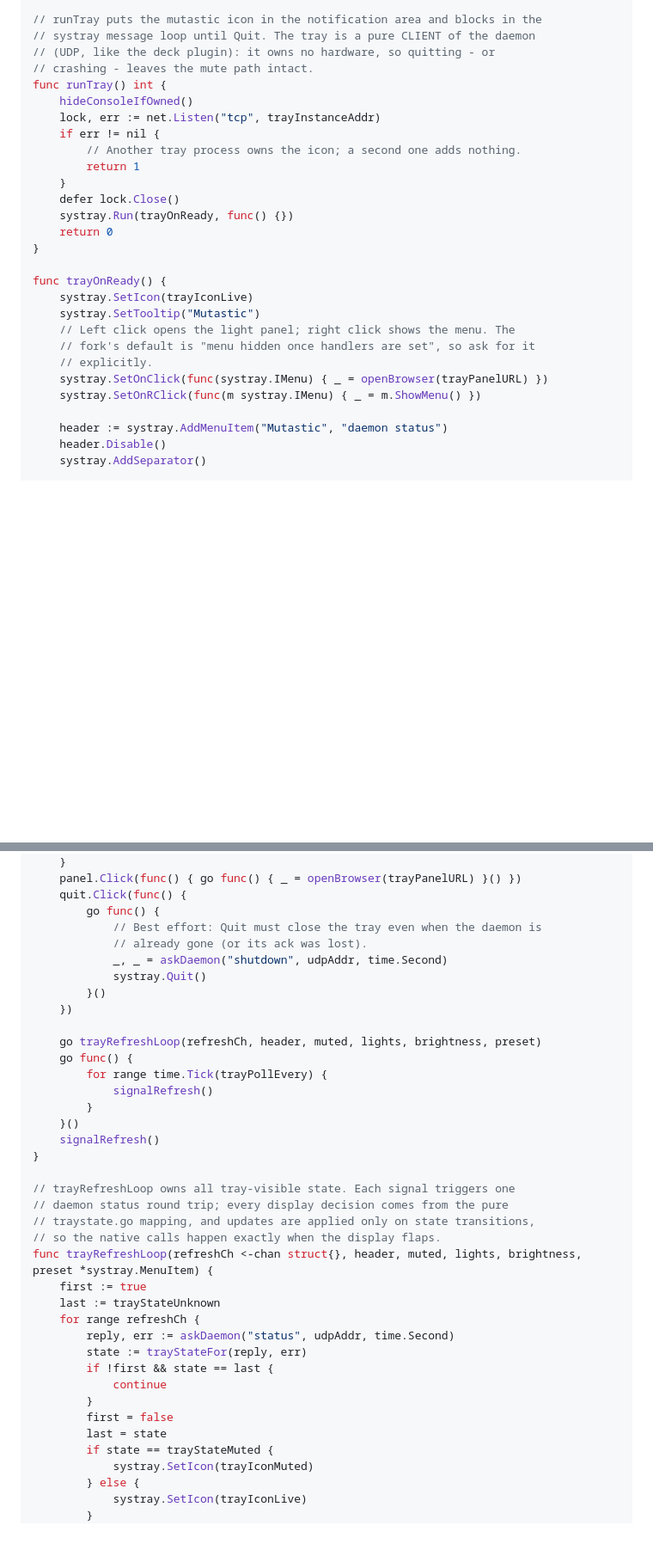
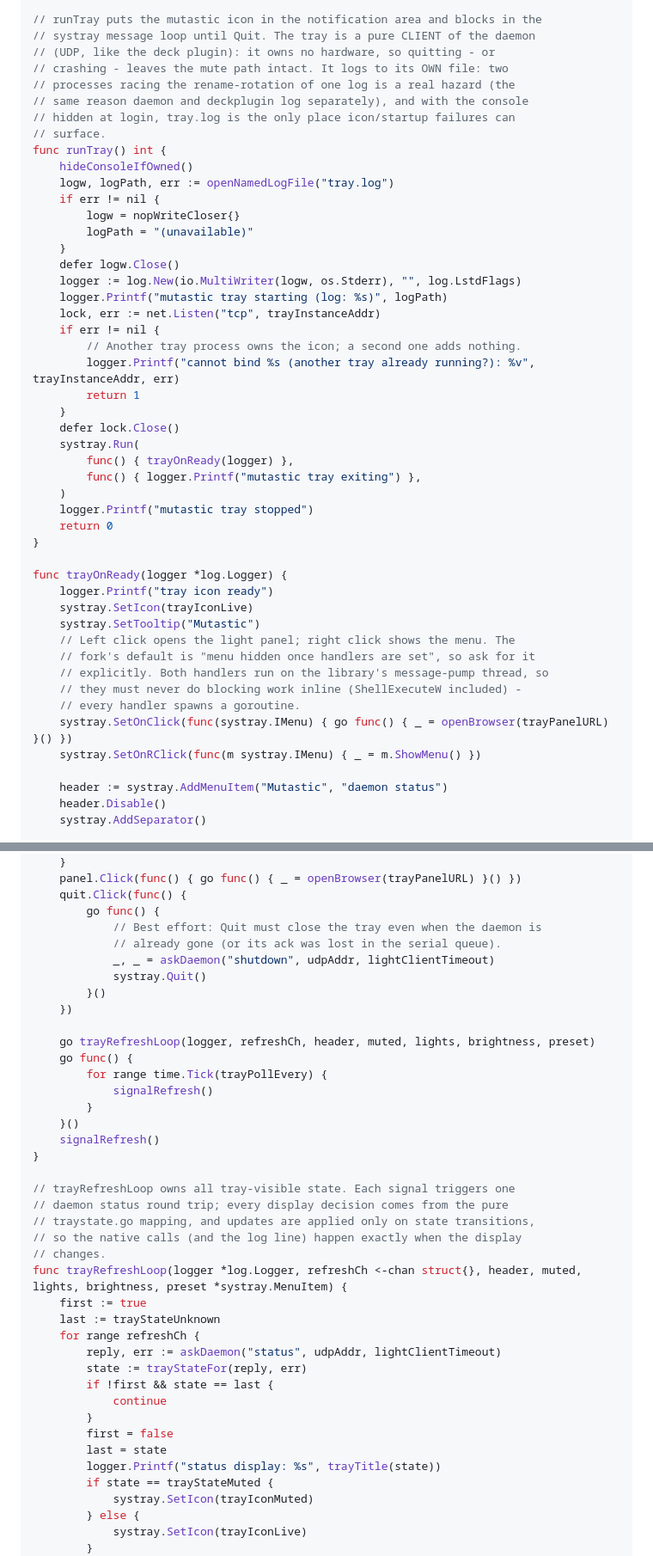
Before and after one commit to danshapiro/mutastic, a Markdown page: docs/plans/2026-08-14-tray-icon.md, 2 parts joined by grey strips. Shown at 86% size. Rendered like a GitHub page; blank space fills up the shorter version.

```diff
--- a/docs/plans/2026-08-14-tray-icon.md
+++ b/docs/plans/2026-08-14-tray-icon.md
@@ -513,26 +530,46 @@ const (
 // runTray puts the mutastic icon in the notification area and blocks in the
 // systray message loop until Quit. The tray is a pure CLIENT of the daemon
 // (UDP, like the deck plugin): it owns no hardware, so quitting - or
-// crashing - leaves the mute path intact.
+// crashing - leaves the mute path intact. It logs to its OWN file: two
+// processes racing the rename-rotation of one log is a real hazard (the
+// same reason daemon and deckplugin log separately), and with the console
+// hidden at login, tray.log is the only place icon/startup failures can
+// surface.
 func runTray() int {
 	hideConsoleIfOwned()
+	logw, logPath, err := openNamedLogFile("tray.log")
+	if err != nil {
+		logw = nopWriteCloser{}
+		logPath = "(unavailable)"
+	}
+	defer logw.Close()
+	logger := log.New(io.MultiWriter(logw, os.Stderr), "", log.LstdFlags)
+	logger.Printf("mutastic tray starting (log: %s)", logPath)
 	lock, err := net.Listen("tcp", trayInstanceAddr)
 	if err != nil {
 		// Another tray process owns the icon; a second one adds nothing.
+		logger.Printf("cannot bind %s (another tray already running?): %v", trayInstanceAddr, err)
 		return 1
 	}
 	defer lock.Close()
-	systray.Run(trayOnReady, func() {})
+	systray.Run(
+		func() { trayOnReady(logger) },
+		func() { logger.Printf("mutastic tray exiting") },
+	)
+	logger.Printf("mutastic tray stopped")
 	return 0
 }
 
-func trayOnReady() {
+func trayOnReady(logger *log.Logger) {
+	logger.Printf("tray icon ready")
 	systray.SetIcon(trayIconLive)
 	systray.SetTooltip("Mutastic")
 	// Left click opens the light panel; right click shows the menu. The
 	// fork's default is "menu hidden once handlers are set", so ask for it
-	// explicitly.
-	systray.SetOnClick(func(systray.IMenu) { _ = openBrowser(trayPanelURL) })
+	// explicitly. Both handlers run on the library's message-pump thread, so
+	// they must never do blocking work inline (ShellExecuteW included) -
+	// every handler spawns a goroutine.
+	systray.SetOnClick(func(systray.IMenu) { go func() { _ = openBrowser(trayPanelURL) }() })
 	systray.SetOnRClick(func(m systray.IMenu) { _ = m.ShowMenu() })
 
 	header := systray.AddMenuItem("Mutastic", "daemon status")
@@ -587,13 +628,13 @@ func trayOnReady() {
 	quit.Click(func() {
 		go func() {
 			// Best effort: Quit must close the tray even when the daemon is
-			// already gone (or its ack was lost).
-			_, _ = askDaemon("shutdown", udpAddr, time.Second)
+			// already gone (or its ack was lost in the serial queue).
+			_, _ = askDaemon("shutdown", udpAddr, lightClientTimeout)
 			systray.Quit()
 		}()
 	})
 
-	go trayRefreshLoop(refreshCh, header, muted, lights, brightness, preset)
+	go trayRefreshLoop(logger, refreshCh, header, muted, lights, brightness, preset)
 	go func() {
 		for range time.Tick(trayPollEvery) {
 			signalRefresh()
@@ -605,18 +646,20 @@ func trayOnReady() {
 // trayRefreshLoop owns all tray-visible state. Each signal triggers one
 // daemon status round trip; every display decision comes from the pure
 // traystate.go mapping, and updates are applied only on state transitions,
-// so the native calls happen exactly when the display flaps.
-func trayRefreshLoop(refreshCh <-chan struct{}, header, muted, lights, brightness, preset *systray.MenuItem) {
+// so the native calls (and the log line) happen exactly when the display
+// changes.
+func trayRefreshLoop(logger *log.Logger, refreshCh <-chan struct{}, header, muted, lights, brightness, preset *systray.MenuItem) {
 	first := true
 	last := trayStateUnknown
 	for range refreshCh {
-		reply, err := askDaemon("status", udpAddr, time.Second)
+		reply, err := askDaemon("status", udpAddr, lightClientTimeout)
 		state := trayStateFor(reply, err)
 		if !first && state == last {
 			continue
 		}
 		first = false
 		last = state
+		logger.Printf("status display: %s", trayTitle(state))
 		if state == trayStateMuted {
 			systray.SetIcon(trayIconMuted)
 		} else {
```
Also changed, not shown: other parts of docs/plans/2026-08-14-tray-icon.md (+43 -11 lines).
